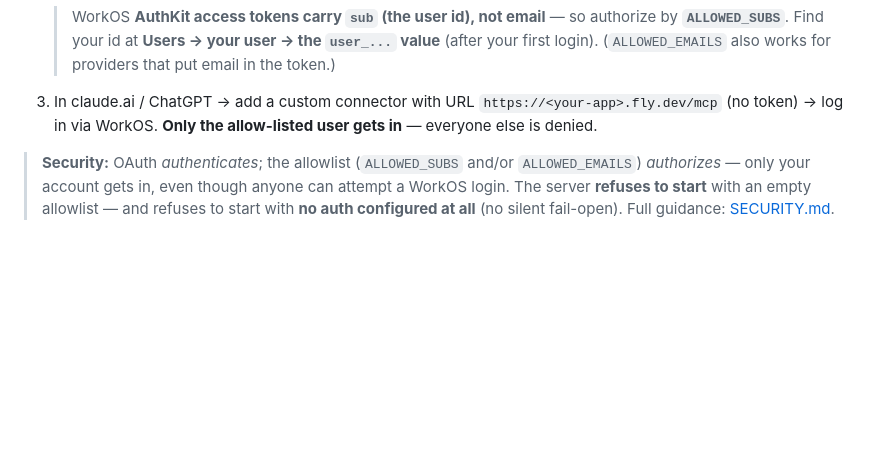
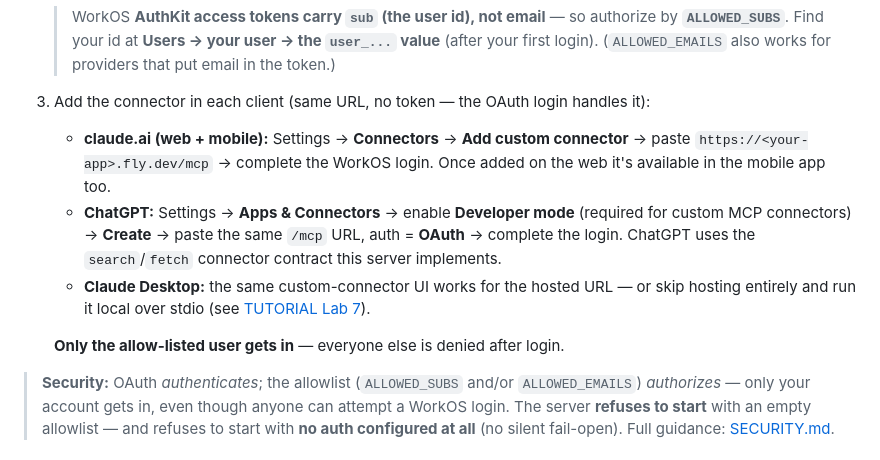
Before and after one commit to LindaHaviv/second-brain, a Markdown page: docs/HOSTED_MCP.md, the part around the change. Rendered like a GitHub page; blank space fills up the shorter version.

Commit message:
Connector setup: per-client where-to-click steps (claude.ai, ChatGPT Developer mode, Claude Desktop)
Co-Authored-By: Claude Fable 5 <noreply@anthropic.com>

```diff
--- a/docs/HOSTED_MCP.md
+++ b/docs/HOSTED_MCP.md
@@ -79,8 +79,17 @@ The code is built in (`mcp_server.py` → `_build_auth`); turn it on with a Work
    > WorkOS **AuthKit access tokens carry `sub` (the user id), not email** — so authorize by
    > **`ALLOWED_SUBS`**. Find your id at **Users → your user → the `user_...` value** (after your
    > first login). (`ALLOWED_EMAILS` also works for providers that put email in the token.)
-3. In claude.ai / ChatGPT → add a custom connector with URL `https://<your-app>.fly.dev/mcp` (no
-   token) → log in via WorkOS. **Only the allow-listed user gets in** — everyone else is denied.
+3. Add the connector in each client (same URL, no token — the OAuth login handles it):
+   - **claude.ai (web + mobile):** Settings → **Connectors** → **Add custom connector** → paste
+     `https://<your-app>.fly.dev/mcp` → complete the WorkOS login. Once added on the web it's
+     available in the mobile app too.
+   - **ChatGPT:** Settings → **Apps & Connectors** → enable **Developer mode** (required for
+     custom MCP connectors) → **Create** → paste the same `/mcp` URL, auth = **OAuth** → complete
+     the login. ChatGPT uses the `search`/`fetch` connector contract this server implements.
+   - **Claude Desktop:** the same custom-connector UI works for the hosted URL — or skip hosting
+     entirely and run it local over stdio (see [TUTORIAL Lab 7](TUTORIAL.md)).
+
+   **Only the allow-listed user gets in** — everyone else is denied after login.
 
 > **Security:** OAuth *authenticates*; the allowlist (`ALLOWED_SUBS` and/or `ALLOWED_EMAILS`)
 > *authorizes* — only your account gets in, even though anyone can attempt a WorkOS login. The
```
Also changed, not shown: docs/BLOG.md (+6 -1 lines).
